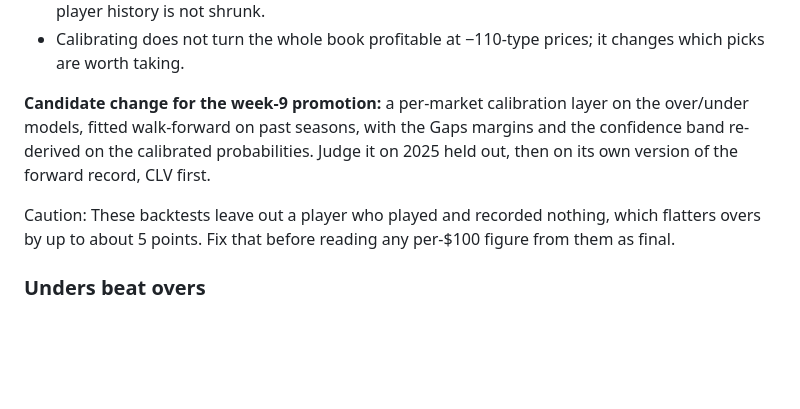
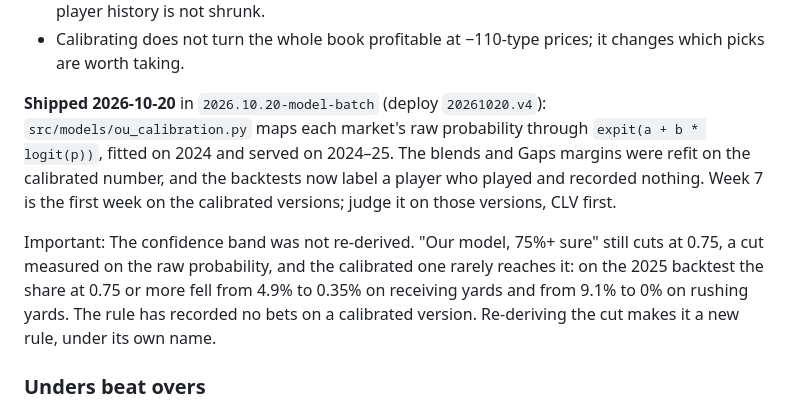
Before and after one commit to thompson2091/nfl-predictions, a Markdown page: docs/RECORD_LOOP.md, the part around the change. Rendered like a GitHub page; blank space fills up the shorter version.

Commit message:
Record loop: the O/U calibration shipped 2026-10-20; the 75%+ band was not re-derived
Co-Authored-By: Claude Opus 5.5 <noreply@anthropic.com>
Claude-Session: https://claude.ai/code/session_01Tuep5dkkuU2ojFJ7kij8Tf

```diff
--- a/docs/RECORD_LOOP.md
+++ b/docs/RECORD_LOOP.md
@@ -174,15 +174,19 @@ player-game, nearest the player's median line) show why:
 - Calibrating does not turn the whole book profitable at −110-type prices;
   it changes which picks are worth taking.
 
-**Candidate change for the week-9 promotion:** a per-market calibration
-layer on the over/under models, fitted walk-forward on past seasons, with
-the Gaps margins and the confidence band re-derived on the calibrated
-probabilities. Judge it on 2025 held out, then on its own version of the
-forward record, CLV first.
+**Shipped 2026-10-20** in `2026.10.20-model-batch` (deploy `20261020.v4`):
+`src/models/ou_calibration.py` maps each market's raw probability through
+`expit(a + b * logit(p))`, fitted on 2024 and served on 2024–25. The blends
+and Gaps margins were refit on the calibrated number, and the backtests now
+label a player who played and recorded nothing. Week 7 is the first week
+on the calibrated versions; judge it on those versions, CLV first.
 
-Caution: These backtests leave out a player who played and recorded
-nothing, which flatters overs by up to about 5 points. Fix that before
-reading any per-$100 figure from them as final.
+Important: The confidence band was not re-derived. "Our model, 75%+ sure"
+still cuts at 0.75, a cut measured on the raw probability, and the
+calibrated one rarely reaches it: on the 2025 backtest the share at 0.75 or
+more fell from 4.9% to 0.35% on receiving yards and from 9.1% to 0% on
+rushing yards. The rule has recorded no bets on a calibrated version.
+Re-deriving the cut makes it a new rule, under its own name.
 
 ### Unders beat overs
 
```
